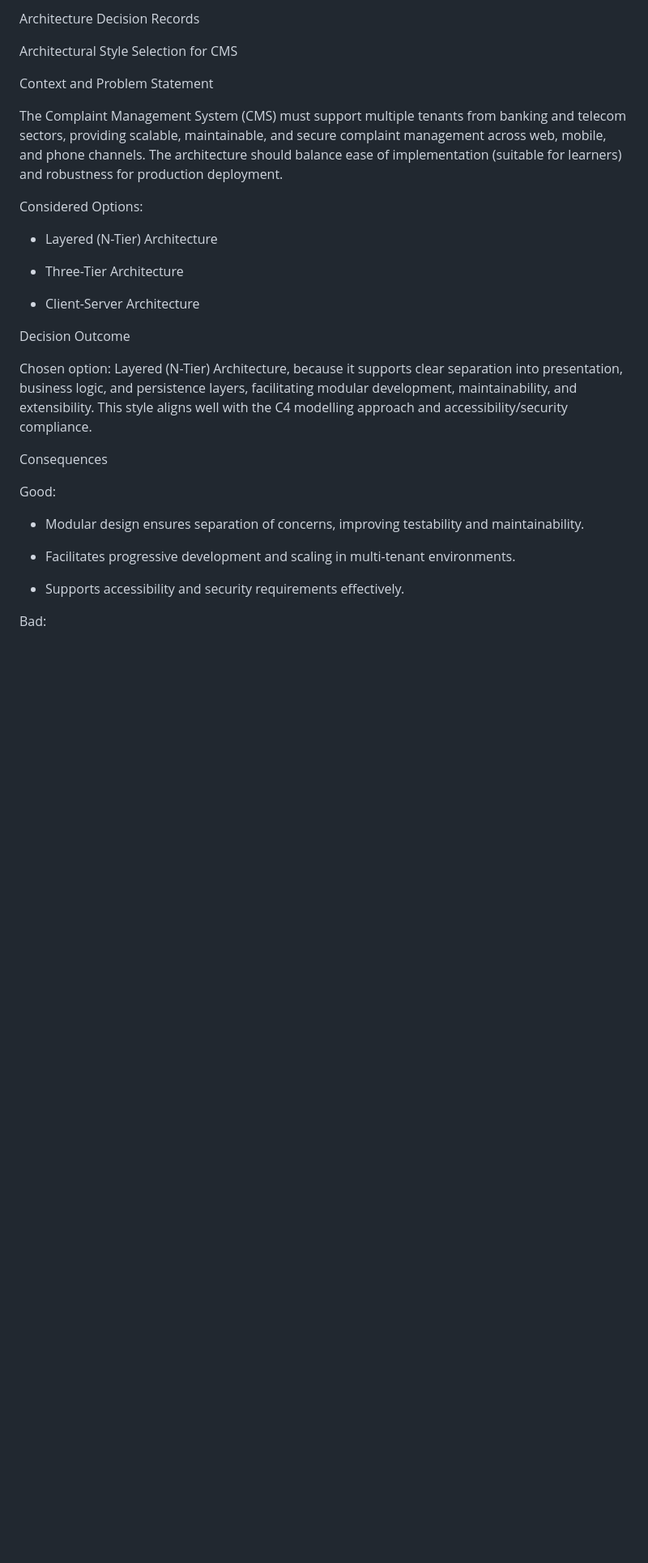
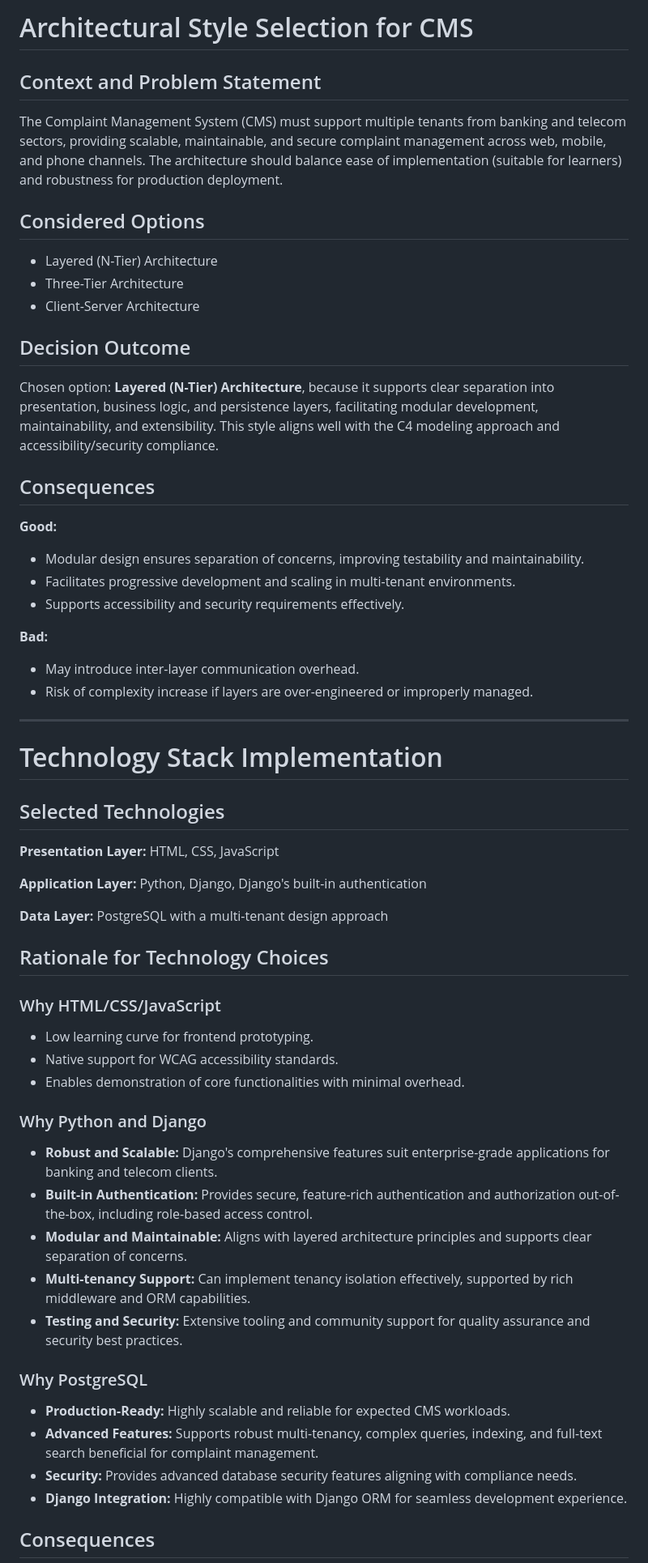
Before and after one commit to wholesomebocaj/SoftwareArchitecture-Development, a Markdown page: Architectural Decision Record (ADR).md, the part around one of its changes. Shown at 81% size. Rendered like a GitHub page; blank space fills up the shorter version.

```diff
--- a/Architectural Decision Record (ADR).md
+++ b/Architectural Decision Record (ADR).md
@@ -1,38 +1,61 @@
-Architecture Decision Records
+# Architectural Style Selection for CMS
 
-Architectural Style Selection for CMS
-
-Context and Problem Statement
+## Context and Problem Statement
 
 The Complaint Management System (CMS) must support multiple tenants from banking and telecom sectors, providing scalable, maintainable, and secure complaint management across web, mobile, and phone channels. The architecture should balance ease of implementation (suitable for learners) and robustness for production deployment.
 
-Considered Options:
+## Considered Options
 
-*   Layered (N-Tier) Architecture
+- Layered (N-Tier) Architecture
+- Three-Tier Architecture
+- Client-Server Architecture
 
+## Decision Outcome
 
-*   Three-Tier Architecture
+Chosen option: **Layered (N-Tier) Architecture**, because it supports clear separation into presentation, business logic, and persistence layers, facilitating modular development, maintainability, and extensibility. This style aligns well with the C4 modeling approach and accessibility/security compliance.
 
+## Consequences
 
-*   Client-Server Architecture
+**Good:**
+- Modular design ensures separation of concerns, improving testability and maintainability.
+- Facilitates progressive development and scaling in multi-tenant environments.
+- Supports accessibility and security requirements effectively.
 
+**Bad:**
+- May introduce inter-layer communication overhead.
+- Risk of complexity increase if layers are over-engineered or improperly managed.
 
-Decision Outcome
+---
 
-Chosen option: Layered (N-Tier) Architecture, because it supports clear separation into presentation, business logic, and persistence layers, facilitating modular development, maintainability, and extensibility. This style aligns well with the C4 modelling approach and accessibility/security compliance.
+# Technology Stack Implementation
 
-Consequences
+## Selected Technologies
 
-Good:
+**Presentation Layer:** HTML, CSS, JavaScript
 
-*   Modular design ensures separation of concerns, improving testability and maintainability.
+**Application Layer:** Python, Django, Django's built-in authentication
 
+**Data Layer:** PostgreSQL with a multi-tenant design approach
 
-*   Facilitates progressive development and scaling in multi-tenant environments.
+## Rationale for Technology Choices
 
+### Why HTML/CSS/JavaScript
+- Low learning curve for frontend prototyping.
+- Native support for WCAG accessibility standards.
+- Enables demonstration of core functionalities with minimal overhead.
 
-*   Supports accessibility and security requirements effectively.
+### Why Python and Django
+- **Robust and Scalable:** Django's comprehensive features suit enterprise-grade applications for banking and telecom clients.
+- **Built-in Authentication:** Provides secure, feature-rich authentication and authorization out-of-the-box, including role-based access control.
+- **Modular and Maintainable:** Aligns with layered architecture principles and supports clear separation of concerns.
+- **Multi-tenancy Support:** Can implement tenancy isolation effectively, supported by rich middleware and ORM capabilities.
+- **Testing and Security:** Extensive tooling and community support for quality assurance and security best practices.
 
+### Why PostgreSQL
+- **Production-Ready:** Highly scalable and reliable for expected CMS workloads.
+- **Advanced Features:** Supports robust multi-tenancy, complex queries, indexing, and full-text search beneficial for complaint management.
+- **Security:** Provides advanced database security features aligning with compliance needs.
+- **Django Integration:** Highly compatible with Django ORM for seamless development experience.
 
-Bad:
+## Consequences
 
```
Also changed, not shown: other parts of Architectural Decision Record (ADR).md (+9 -174 lines).
